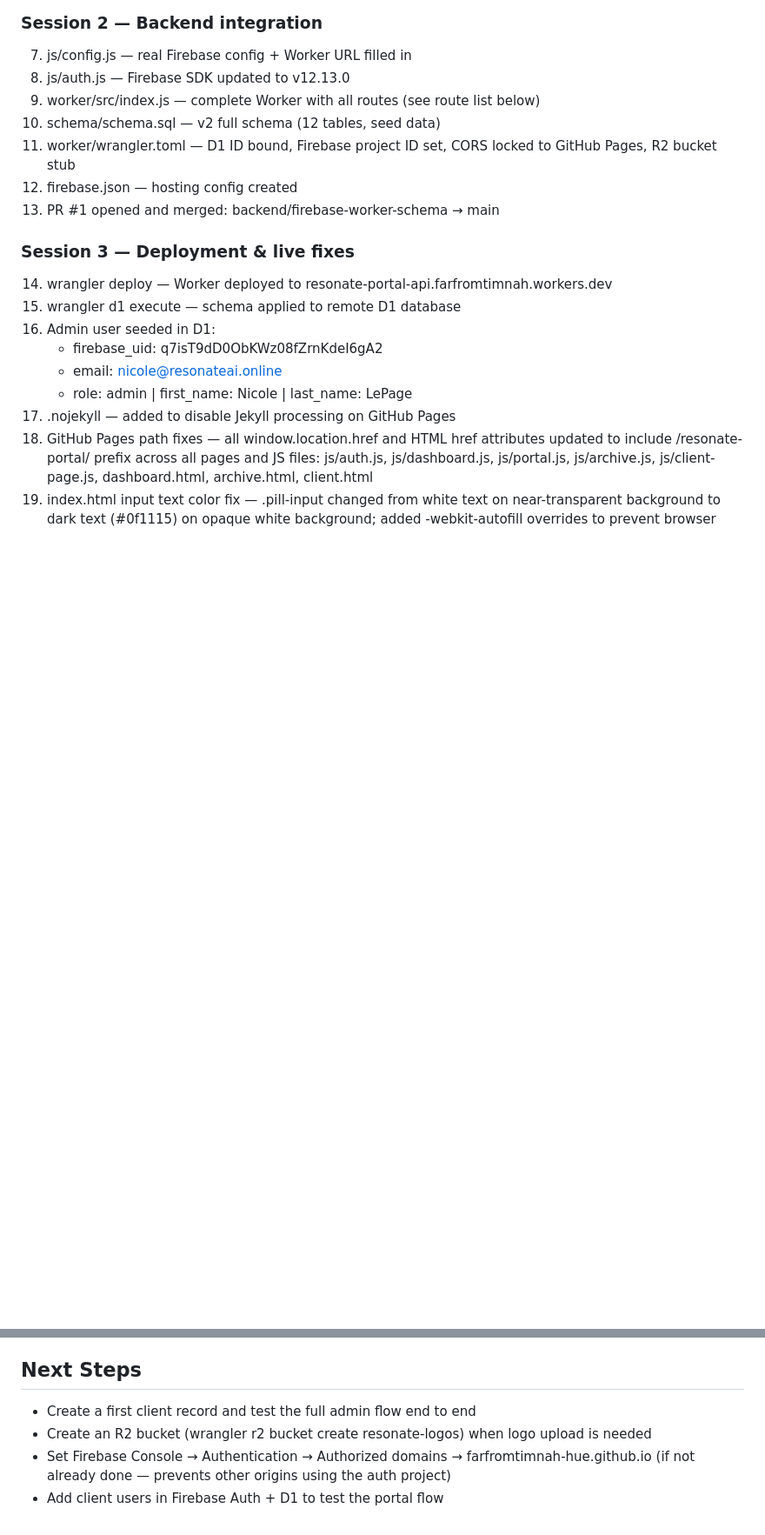
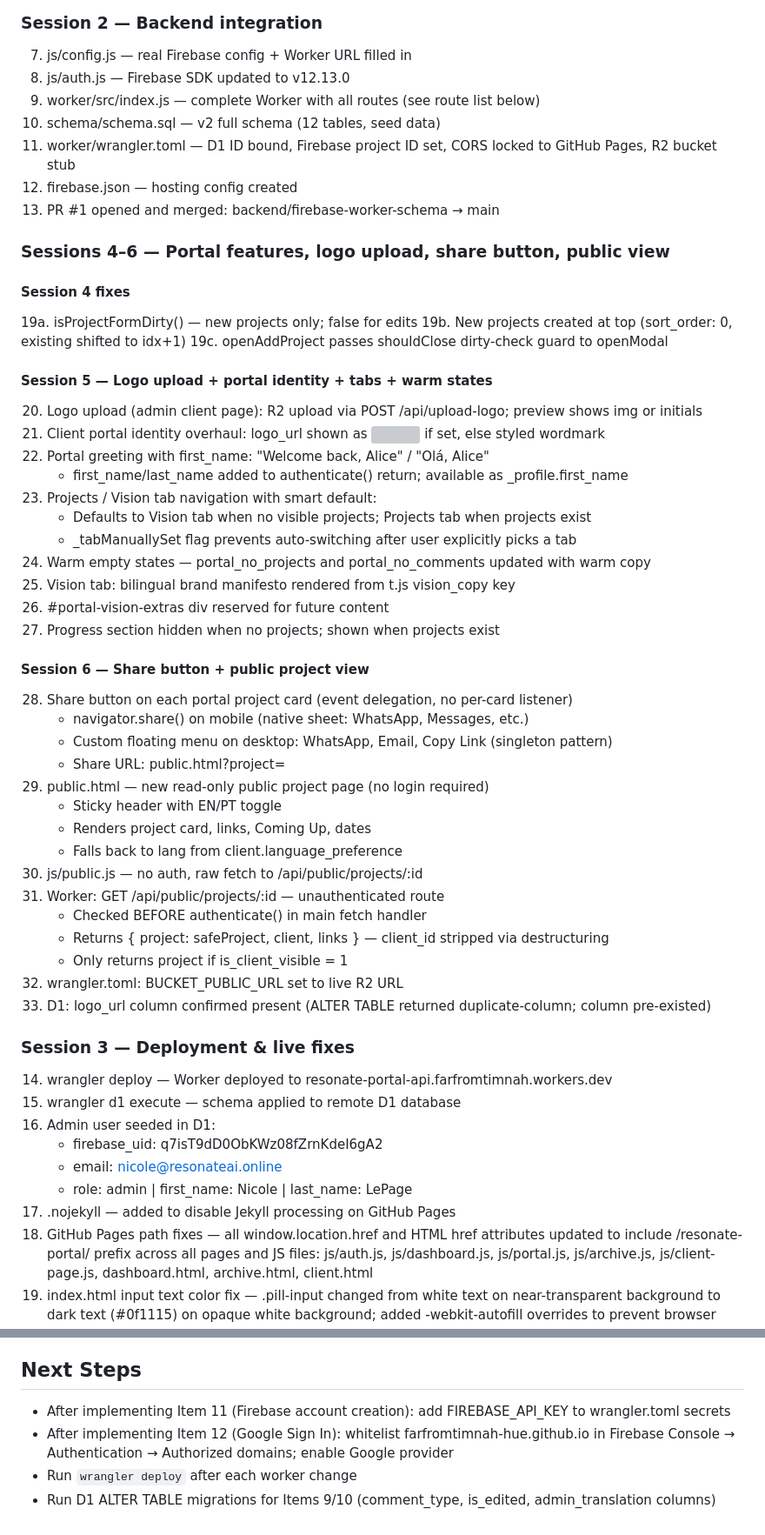
Before and after one commit to farfromtimnah-hue/resonate-portal, a Markdown page: PROGRESS.md, 2 parts joined by grey strips. Shown at 87% size. GitHub-like rendering; blank space fills up the shorter version; grey boxes are pictures that could not be loaded.

Commit message:
Update PROGRESS.md — document sessions 4-6 (logo, tabs, share, public view)
Covers: isProjectFormDirty, new-project-at-top, logo upload, portal identity,
greeting with first_name, Projects/Vision tabs, warm empty states, share button,
public.html / js/public.js, unauthenticated worker route, R2 URL live.
Also adds sessions 7+ planned route list and updated Next Steps.

Co-Authored-By: Claude Sonnet 4.6 <noreply@anthropic.com>

```diff
--- a/PROGRESS.md
+++ b/PROGRESS.md
@@ -26,6 +29,43 @@
 11. worker/wrangler.toml — D1 ID bound, Firebase project ID set, CORS locked to GitHub Pages, R2 bucket stub
 12. firebase.json — hosting config created
 13. PR #1 opened and merged: backend/firebase-worker-schema → main
+
+### Sessions 4–6 — Portal features, logo upload, share button, public view
+
+#### Session 4 fixes
+19a. isProjectFormDirty() — new projects only; false for edits
+19b. New projects created at top (sort_order: 0, existing shifted to idx+1)
+19c. openAddProject passes shouldClose dirty-check guard to openModal
+
+#### Session 5 — Logo upload + portal identity + tabs + warm states
+20. Logo upload (admin client page): R2 upload via POST /api/upload-logo; preview shows img or initials
+21. Client portal identity overhaul: logo_url shown as <img> if set, else styled wordmark
+22. Portal greeting with first_name: "Welcome back, Alice" / "Olá, Alice"
+    - first_name/last_name added to authenticate() return; available as _profile.first_name
+23. Projects / Vision tab navigation with smart default:
+    - Defaults to Vision tab when no visible projects; Projects tab when projects exist
+    - _tabManuallySet flag prevents auto-switching after user explicitly picks a tab
+24. Warm empty states — portal_no_projects and portal_no_comments updated with warm copy
+25. Vision tab: bilingual brand manifesto rendered from t.js vision_copy key
+26. #portal-vision-extras div reserved for future content
+27. Progress section hidden when no projects; shown when projects exist
+
+#### Session 6 — Share button + public project view
+28. Share button on each portal project card (event delegation, no per-card listener)
+    - navigator.share() on mobile (native sheet: WhatsApp, Messages, etc.)
+    - Custom floating menu on desktop: WhatsApp, Email, Copy Link (singleton pattern)
+    - Share URL: public.html?project=<id>
+29. public.html — new read-only public project page (no login required)
+    - Sticky header with EN/PT toggle
+    - Renders project card, links, Coming Up, dates
+    - Falls back to lang from client.language_preference
+30. js/public.js — no auth, raw fetch to /api/public/projects/:id
+31. Worker: GET /api/public/projects/:id — unauthenticated route
+    - Checked BEFORE authenticate() in main fetch handler
+    - Returns { project: safeProject, client, links } — client_id stripped via destructuring
+    - Only returns project if is_client_visible = 1
+32. wrangler.toml: BUCKET_PUBLIC_URL set to live R2 URL
+33. D1: logo_url column confirmed present (ALTER TABLE returned duplicate-column; column pre-existed)
 
 ### Session 3 — Deployment & live fixes
 14. wrangler deploy — Worker deployed to resonate-portal-api.farfromtimnah.workers.dev
@@ -118,8 +161,7 @@
 - R2 logo upload: still needs bucket creation + public access + BUCKET_PUBLIC_ID env var
 
 ## Next Steps
-- Create a first client record and test the full admin flow end to end
-- Create an R2 bucket (wrangler r2 bucket create resonate-logos) when logo upload is needed
-- Set Firebase Console → Authentication → Authorized domains → farfromtimnah-hue.github.io
-  (if not already done — prevents other origins using the auth project)
-- Add client users in Firebase Auth + D1 to test the portal flow
+- After implementing Item 11 (Firebase account creation): add FIREBASE_API_KEY to wrangler.toml secrets
+- After implementing Item 12 (Google Sign In): whitelist farfromtimnah-hue.github.io in Firebase Console → Authentication → Authorized domains; enable Google provider
+- Run `wrangler deploy` after each worker change
+- Run D1 ALTER TABLE migrations for Items 9/10 (comment_type, is_edited, admin_translation columns)
```
Also changed, not shown: other parts of PROGRESS.md (+8 -2 lines).
